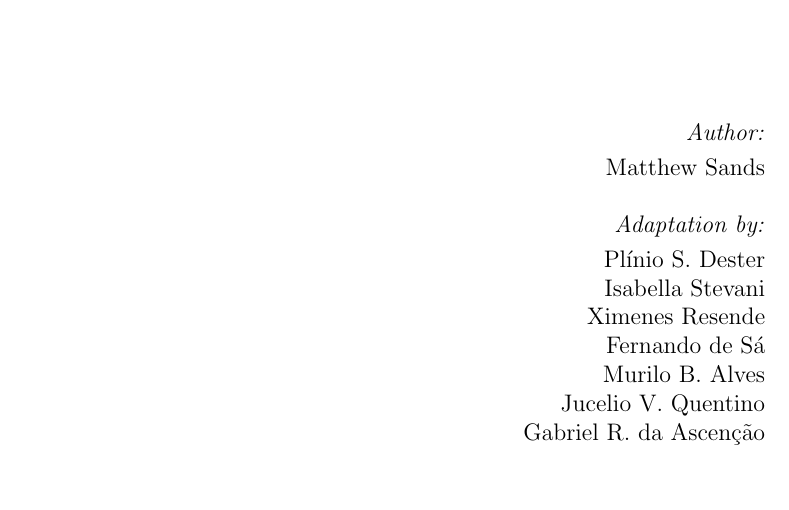
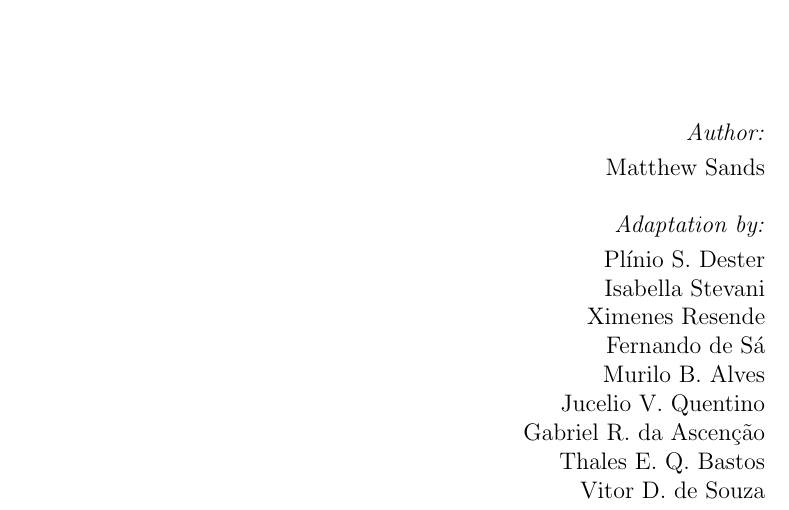
Before and after one commit to lnls-fac/doc-sands-adaptation, a LaTeX thesis (sands-adaptation.tex): part of page 1 of 110, cut so that both start at the same text, the shorter picture padded with empty space. Compiled offline with pdfLaTeX.

Commit message:
Update sands-adaptation.tex: authors

```diff
--- a/sands-adaptation.tex
+++ b/sands-adaptation.tex
@@ -62,6 +62,8 @@
   Murilo B. Alves \\
     Jucelio V. Quentino \\
     Gabriel R. da Ascenção \\
+    Thales E. Q. Bastos \\
+    Vitor D. de Souza
 \end{flushright}
 
 \thispagestyle{empty}
```
